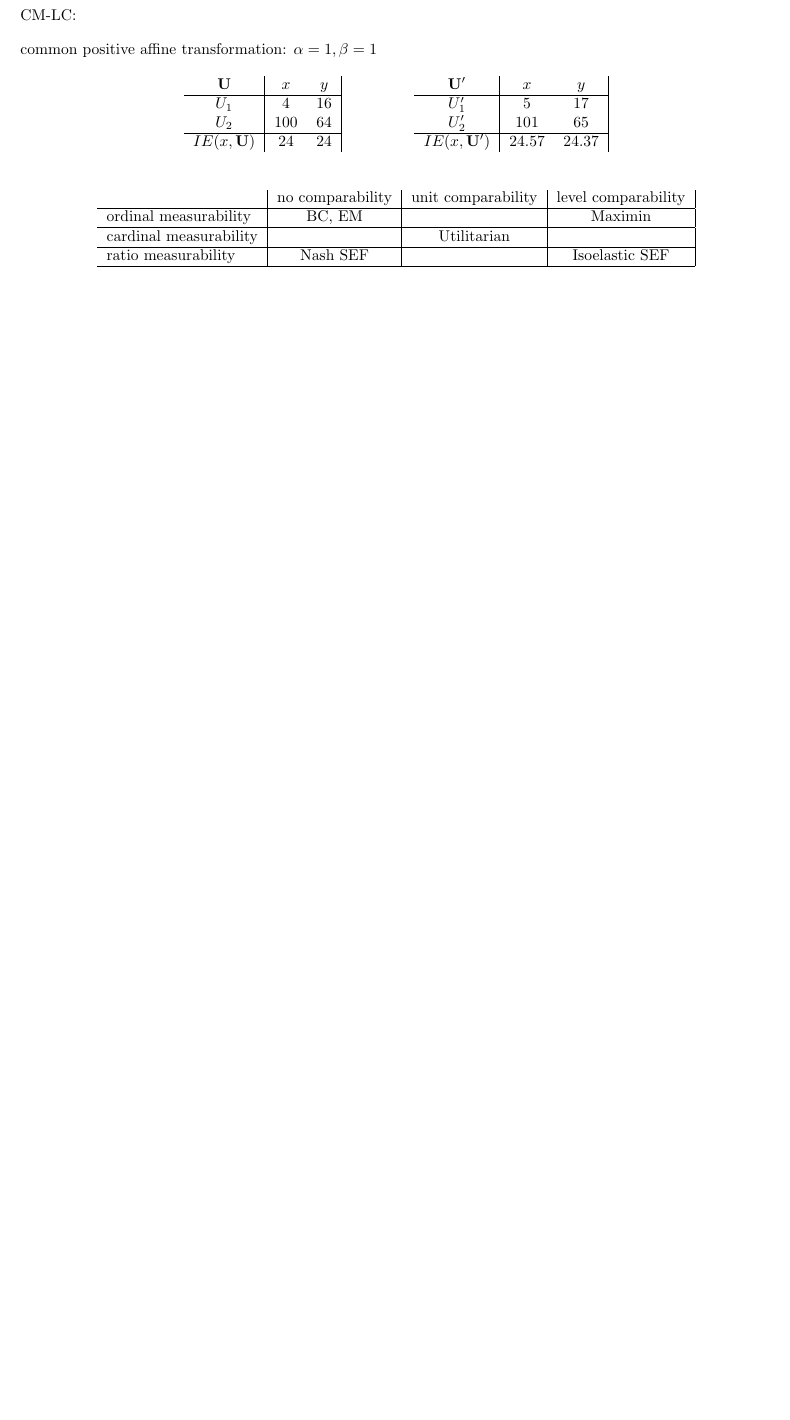
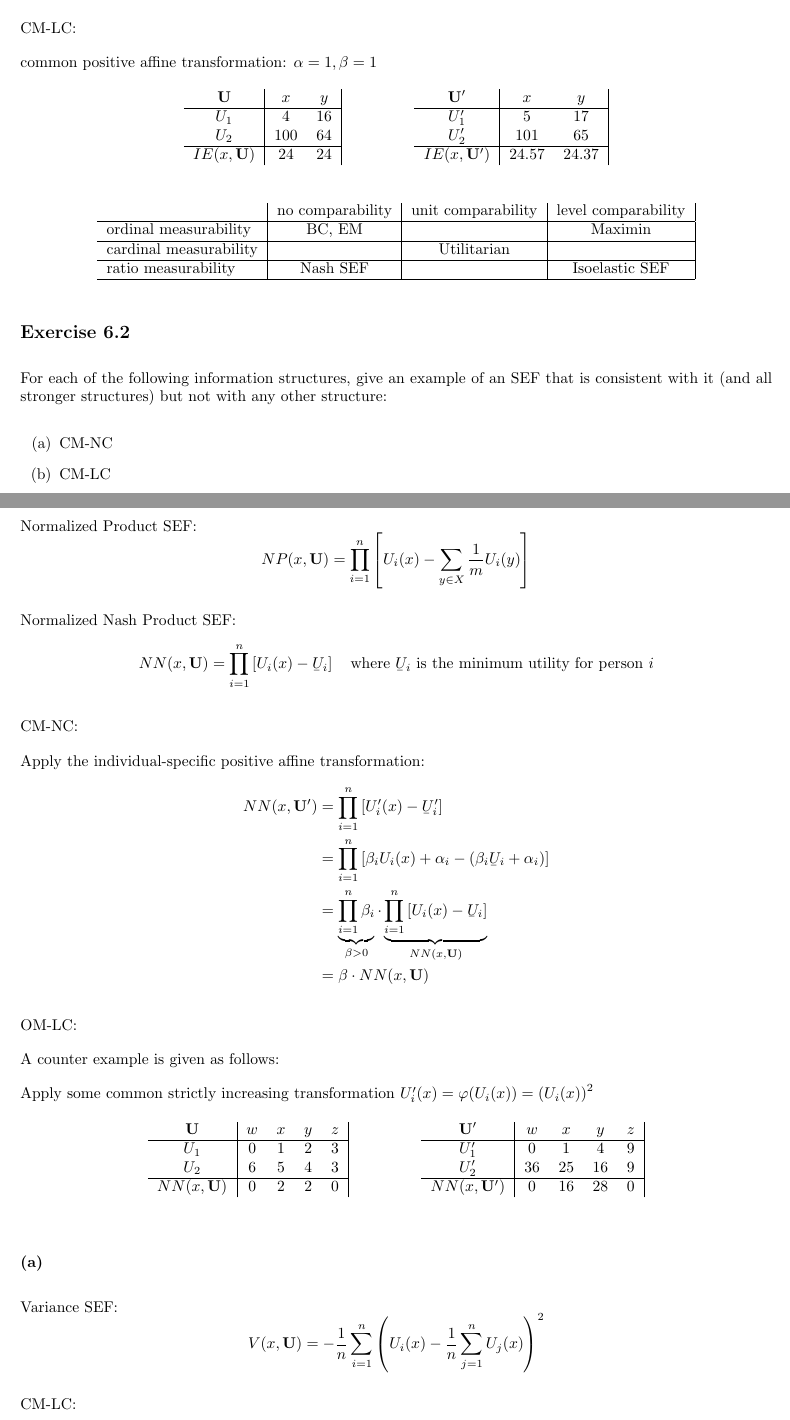
Before and after one commit to wenjie-tu/class-notes, a LaTeX document (SCT/Solutions/SCT.tex): part of page 24 of 24 before the commit and two parts of pages 24 and 25 of 26 after it, the two joined at a grey line, cut so that both start at the same text, the shorter picture padded with empty space. The pictures show the PDF file SCT/Solutions/SCT.pdf that the author committed with the source.

Commit message:
update solutions

```diff
--- a/SCT/Solutions/SCT.tex
+++ b/SCT/Solutions/SCT.tex
@@ -1464,3 +1489,62 @@ common positive affine transformation: $\alpha=1, \beta=1$
     \end{tabular}
 \end{table}
 
+\subsection*{Exercise 6.2}
+
+For each of the following information structures, give an example of an SEF that is consistent with it (and all stronger structures) but not with any other structure:
+\begin{enumerate}[label=(\alph*)]
+    \item CM-NC
+    \item CM-LC
+\end{enumerate}
+
+\subsubsection*{(a)}
+
+Normalized Product SEF:
+\begin{equation*}
+    NP(x,\mathbf{U})=\prod_{i=1}^{n}\left[U_i(x)-\sum_{y\in X}\frac{1}{m}U_i(y) \right]
+\end{equation*}
+
+Normalized Nash Product SEF:
+\begin{equation*}
+    NN(x, \mathbf{U})=\prod_{i=1}^{n}\left[U_i(x)-\ubar{U}_i \right]
+    \quad\text{where } \ubar{U}_i \text{ is the minimum utility for person }i
+\end{equation*}
+
+CM-NC:
+
+Apply the individual-specific positive affine transformation:
+\begin{align*}
+    NN(x,\mathbf{U}') &= \prod_{i=1}^{n}\left[U_i'(x)-\ubar{U}_i' \right] \\
+    &= \prod_{i=1}^{n}\left[\beta_i U_i(x)+\alpha_i-(\beta_i\ubar{U}_i+\alpha_i) \right] \\
+    &= \underbrace{\prod_{i=1}^{n}\beta_i}_{\beta>0} \cdot
+    \underbrace{\prod_{i=1}^{n}\left[U_i(x)-\ubar{U}_i\right]}_{NN(x,\mathbf{U})} \\
+    &= \beta\cdot NN(x,\mathbf{U})
+\end{align*}
+
+OM-LC:
+
+A counter example is given as follows:
+
+Apply some common strictly increasing transformation $U_i'(x)=\varphi(U_i(x))=\left(U_i(x)\right)^2$
+\begin{table}[!htbp]
+    \centering
+    \begin{tabular}{c|cccc|}
+        $\mathbf{U}$ & $w$ & $x$ & $y$ & $z$    \\
+        \hline
+        $U_1$        & $0$ & $1$ & $2$ & $3$    \\
+        $U_2$        & $6$ & $5$ & $4$ & $3$    \\
+        \hline
+        $NN(x,\mathbf{U})$ & $0$ & $2$ & $2$ & $0$ \\
+    \end{tabular}
+    $\qquad\qquad$
+    \begin{tabular}{c|cccc|}
+        $\mathbf{U'}$ & $w$  & $x$  & $y$  & $z$    \\
+        \hline
+        $U_1'$        & $0$  & $1$  & $4$  & $9$    \\
+        $U_2'$        & $36$ & $25$ & $16$ & $9$    \\
+        \hline
+        $NN(x,\mathbf{U}')$ & $0$ & $16$ & $28$ & $0$ \\
+    \end{tabular}
+\end{table}
+
+\subsubsection*{(a)}
@@ -1466,0 +1555,9 @@ common positive affine transformation: $\alpha=1, \beta=1$
+\end{equation*}
+
+CM-LC:
+
+Apply common positive affine transformation $U_i(x)'=\beta\cdot U_i(x)+\alpha$
+\begin{align*}
+    V(x,\mathbf{U}')&=-\frac{1}{n}\sum_{i=1}^{n}\left(U_i'(x)-\frac{1}{n}\sum_{j=1}^{n}U_j'(x) \right)^2 \\
+    &=-\frac{1}{n}\sum_{i=1}^{n}\left(\beta\cdot U_i(x)+\alpha-\frac{1}{n}\sum_{j=1}^{n}(\beta\cdot U_j(x)+\alpha) \right)^2 \\
+    &=-\frac{1}{n}\sum_{i=1}^{n}\left(\beta\cdot U_i(x)-\beta\cdot \frac{1}{n}\sum_{j=1}^{n}U_j(x) \right)^2 \\
@@ -1466,0 +1567,9 @@ common positive affine transformation: $\alpha=1, \beta=1$
+\end{align*}
+
+RM-NC:
+
+A counter example is given as follows:
+
+Apply individual-specific positive linear transformation $\beta_1=3, \beta_2=1$
+\begin{table}[!htbp]
+    \centering
@@ -1466,0 +1593,11 @@ common positive affine transformation: $\alpha=1, \beta=1$
+\end{table}
+
+OM-LC:
+
+A counter example is given as follows:
+
+Apply common strictly increasing transformation $U_i'=(U_i)^2$
+\begin{table}[!htbp]
+    \centering
+    \begin{tabular}{c|cc|}
+        $\mathbf{U}$ & $x$ & $y$              \\
@@ -1466,0 +1613,17 @@ common positive affine transformation: $\alpha=1, \beta=1$
+        \hline
+        $U_1'$        & $4$ & $16$ \\
+        $U_2'$        & $36$ & $64$ \\
+        \hline
+        $IE(x,\mathbf{U}')$ & $-400$ & $-576$ \\
+    \end{tabular}
+\end{table}
+
+CM-UC:
+
+A counter example is given as follows:
+
+Apply positive affine transformation $\beta=1, \alpha_1=7, \alpha_2=1$
+\begin{table}[!htbp]
+    \centering
+    \begin{tabular}{c|cc|}
+        $\mathbf{U}$ & $x$ & $y$              \\
```
Also changed, not shown: SCT/Solutions/SCT.pdf, SCT/Solutions/SCT.tex (84 more changed lines).
